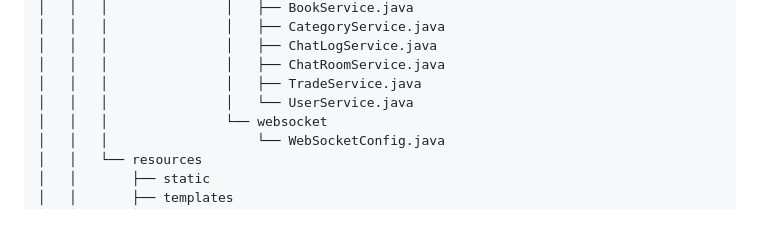
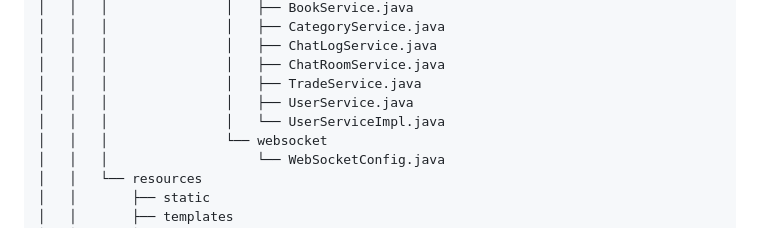
Before and after one commit to 2024-venture-suyaho/suyaho, a Markdown page: README.md, the part around the change. Drawn GitHub-style.

```diff
--- a/README.md
+++ b/README.md
@@ -141,7 +141,8 @@ project-root
 │   │   │               │   ├── ChatLogService.java
 │   │   │               │   ├── ChatRoomService.java
 │   │   │               │   ├── TradeService.java
-│   │   │               │   └── UserService.java
+│   │   │               │   ├── UserService.java
+│   │   │               │   └── UserServiceImpl.java
 │   │   │               └── websocket
 │   │   │                   └── WebSocketConfig.java
 │   │   └── resources
```
